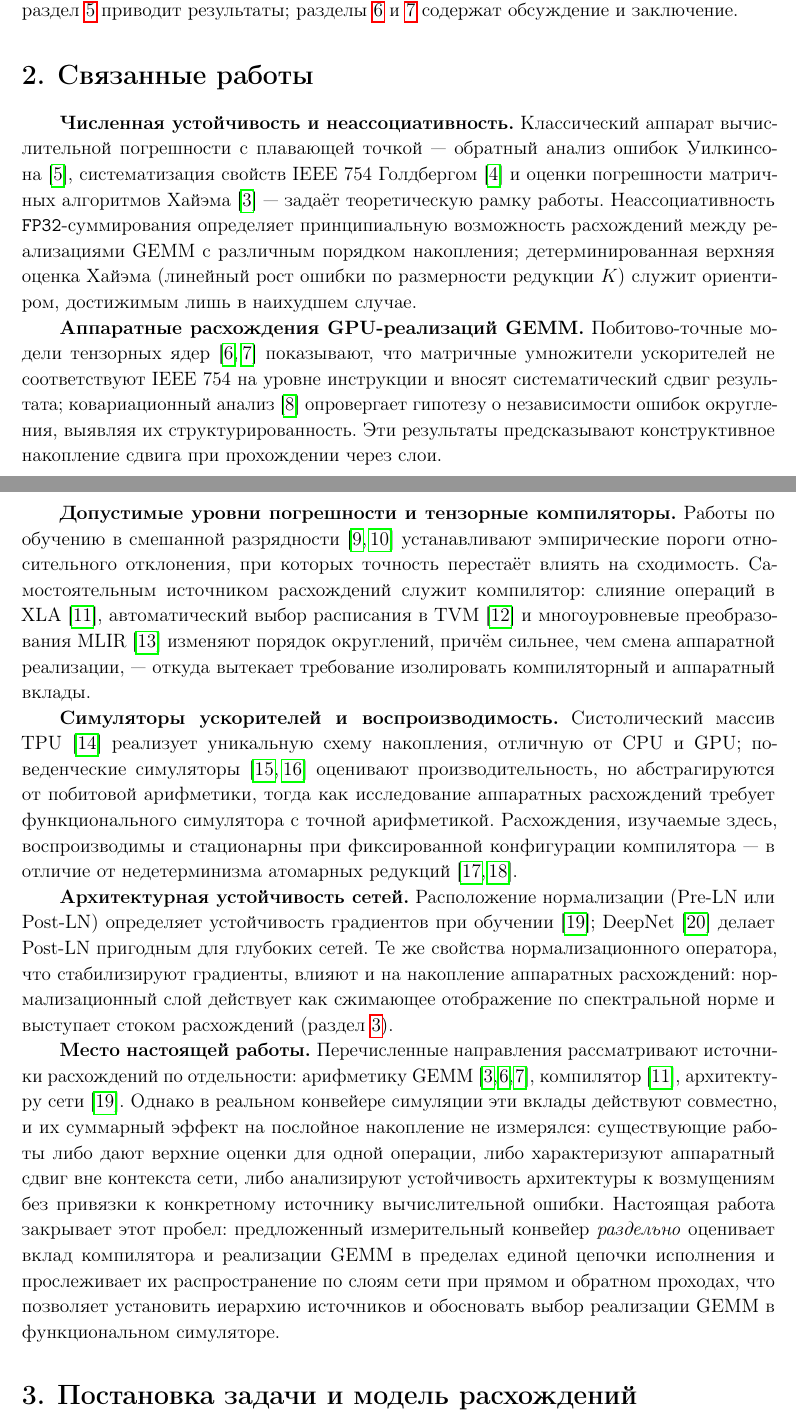
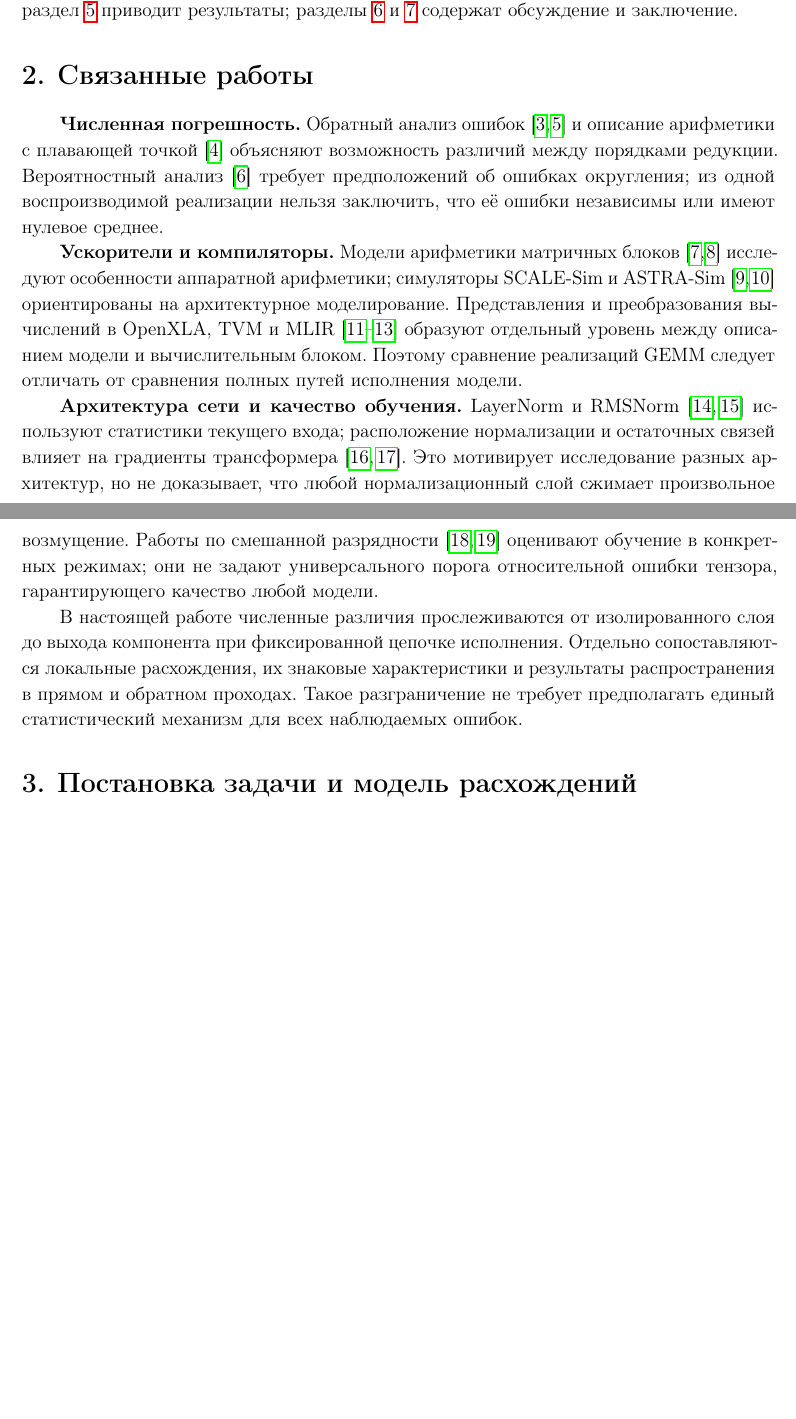
Before and after one commit to Vokerlee/energy-efficient-inference-phd, a LaTeX document (publications/gemm-simulator-accuracy/article.tex, which reads publications/gemm-simulator-accuracy/parts/s2_related.tex): two parts of pages 2 and 3 of 17 before the commit and two parts of pages 2 and 3 of 16 after it, joined at a grey line, cut so that both start at the same text, the shorter picture padded with empty space. Compiled offline with pdfLaTeX.

Commit message:
publications: qualify literature claims and analytical scope (#59)

```diff
--- a/publications/gemm-simulator-accuracy/parts/s2_related.tex
+++ b/publications/gemm-simulator-accuracy/parts/s2_related.tex
@@ -1,62 +1,36 @@
 \section{Связанные работы}
 \label{sec:related}
 
-\textbf{Численная устойчивость и неассоциативность.}
-Классический аппарат вычислительной погрешности с плавающей точкой~--- обратный
-анализ ошибок Уилкинсона~\cite{Wilkinson1963}, систематизация свойств
-IEEE~754 Голдбергом~\cite{Goldberg1991} и оценки погрешности матричных
-алгоритмов Хайэма~\cite{Higham2002}~--- задаёт теоретическую рамку работы.
-Неассоциативность \texttt{FP32}-суммирования определяет принципиальную
-возможность расхождений между реализациями GEMM с различным порядком
-накопления; детерминированная верхняя оценка Хайэма (линейный рост ошибки по
-размерности редукции $K$) служит ориентиром, достижимым лишь в наихудшем случае.
+\textbf{Численная погрешность.}
+Обратный анализ ошибок~\cite{Wilkinson1963,Higham2002} и описание арифметики
+с плавающей точкой~\cite{Goldberg1991} объясняют возможность различий между
+порядками редукции. Вероятностный анализ~\cite{HighamMary2019} требует
+предположений об ошибках округления; из одной воспроизводимой реализации
+нельзя заключить, что её ошибки независимы или имеют нулевое среднее.
 
-\textbf{Аппаратные расхождения GPU-реализаций GEMM.}
-Побитово-точные модели тензорных ядер~\cite{MMASim2025,Khattak2025} показывают,
-что матричные умножители ускорителей не соответствуют IEEE~754 на уровне
-инструкции и вносят систематический сдвиг результата; ковариационный
-анализ~\cite{Yashwanth2025} опровергает гипотезу о независимости ошибок
-округления, выявляя их структурированность. Эти результаты предсказывают
-конструктивное накопление сдвига при прохождении через слои.
+\textbf{Ускорители и компиляторы.}
+Модели арифметики матричных блоков~\cite{MMASim2025,Khattak2025}
+исследуют особенности аппаратной арифметики; симуляторы
+SCALE-Sim и ASTRA-Sim~\cite{Samajdar2020,Rashidi2020} ориентированы на
+архитектурное моделирование. Представления и преобразования вычислений
+в OpenXLA, TVM и MLIR~\cite{OpenXLA2023,Chen2018TVM,Lattner2021MLIR}
+образуют отдельный уровень между описанием модели и вычислительным блоком.
+Поэтому сравнение реализаций GEMM следует отличать от сравнения полных
+путей исполнения модели.
 
-\textbf{Допустимые уровни погрешности и тензорные компиляторы.}
-Работы по обучению в смешанной разрядности~\cite{Micikevicius2018,Wang2018FP8}
-устанавливают эмпирические пороги относительного отклонения, при которых
-точность перестаёт влиять на сходимость. Самостоятельным источником расхождений
-служит компилятор: слияние операций в XLA~\cite{Snider2023}, автоматический
-выбор расписания в TVM~\cite{Chen2018TVM} и многоуровневые преобразования
-MLIR~\cite{Lattner2021MLIR} изменяют порядок округлений, причём сильнее, чем
-смена аппаратной реализации,~--- откуда вытекает требование изолировать
-компиляторный и аппаратный вклады.
+\textbf{Архитектура сети и качество обучения.}
+LayerNorm и RMSNorm~\cite{Ba2016,Zhang2019} используют статистики текущего
+входа; расположение нормализации и остаточных связей влияет на градиенты
+трансформера~\cite{Xiong2020,Wang2022}.
+Это мотивирует исследование разных архитектур, но не доказывает,
+что любой нормализационный слой сжимает произвольное возмущение.
+Работы по смешанной разрядности~\cite{Micikevicius2018,Wang2018FP8}
+оценивают обучение в конкретных режимах; они не задают универсального
+порога относительной ошибки тензора, гарантирующего качество любой модели.
 
-\textbf{Симуляторы ускорителей и воспроизводимость.}
-Систолический массив TPU~\cite{Jouppi2017} реализует уникальную схему
-накопления, отличную от CPU и GPU; поведенческие
-симуляторы~\cite{Samajdar2020,Rashidi2020} оценивают производительность, но
-абстрагируются от побитовой арифметики, тогда как исследование аппаратных
-расхождений требует функционального симулятора с точной арифметикой.
-Расхождения, изучаемые здесь, воспроизводимы и стационарны при фиксированной
-конфигурации компилятора~--- в отличие от недетерминизма атомарных
-редукций~\cite{Langroudi2024,ZhangDeterministic2025}.
-
-\textbf{Архитектурная устойчивость сетей.}
-Расположение нормализации (Pre-LN или Post-LN) определяет устойчивость градиентов
-при обучении~\cite{Xiong2020}; DeepNet~\cite{Wang2022} делает Post-LN пригодным
-для глубоких сетей. Те же свойства нормализационного оператора, что стабилизируют
-градиенты, влияют и на накопление аппаратных расхождений: нормализационный слой
-действует как сжимающее отображение по спектральной норме и выступает стоком
-расхождений (раздел~\ref{sec:model}).
-
-\textbf{Место настоящей работы.}
-Перечисленные направления рассматривают источники расхождений по отдельности:
-арифметику GEMM~\cite{Higham2002,MMASim2025,Khattak2025}, компилятор~\cite{Snider2023},
-архитектуру сети~\cite{Xiong2020}. Однако в реальном конвейере симуляции эти
-вклады действуют совместно, и их суммарный эффект на послойное накопление
-не измерялся: существующие работы либо дают верхние оценки для одной операции,
-либо характеризуют аппаратный сдвиг вне контекста сети, либо анализируют
-устойчивость архитектуры к возмущениям без привязки к конкретному источнику
-вычислительной ошибки. Настоящая работа закрывает этот пробел: предложенный
-измерительный конвейер \emph{раздельно} оценивает вклад компилятора и реализации
-GEMM в пределах единой цепочки исполнения и прослеживает их распространение по
-слоям сети при прямом и обратном проходах, что позволяет установить иерархию
-источников и обосновать выбор реализации GEMM в функциональном симуляторе.
+В настоящей работе численные различия прослеживаются от изолированного слоя
+до выхода компонента при фиксированной цепочке исполнения.
+Отдельно сопоставляются локальные расхождения, их знаковые характеристики
+и результаты распространения в прямом и обратном проходах.
+Такое разграничение не требует предполагать единый статистический механизм
+для всех наблюдаемых ошибок.
```
